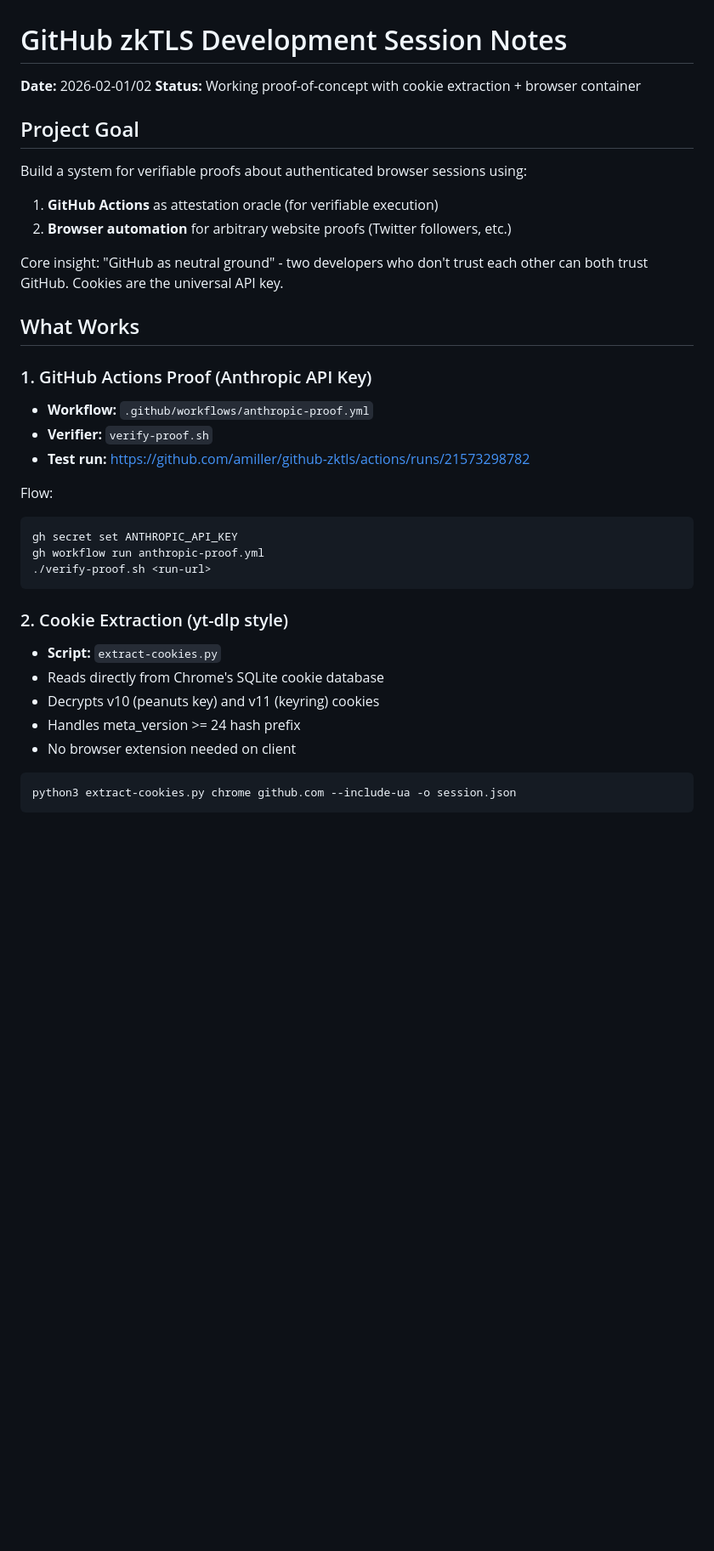
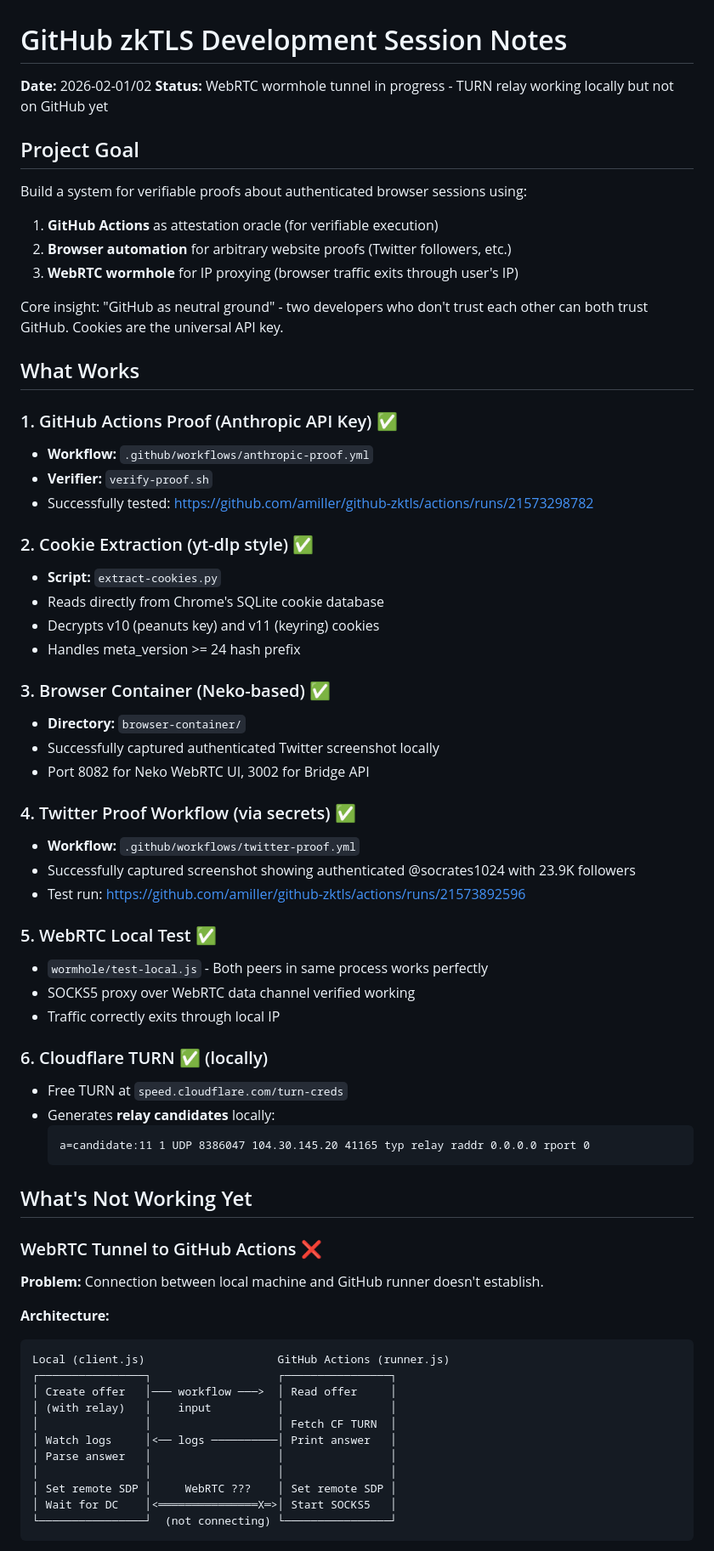
Before and after one commit to amiller/github-zktls, a Markdown page: SESSION_NOTES.md, the part around one of its changes. Shown at 85% size. Rendered like a GitHub page; blank space fills up the shorter version.

````diff
--- a/SESSION_NOTES.md
+++ b/SESSION_NOTES.md
@@ -1,38 +1,70 @@
 # GitHub zkTLS Development Session Notes
 
 **Date:** 2026-02-01/02
-**Status:** Working proof-of-concept with cookie extraction + browser container
+**Status:** WebRTC wormhole tunnel in progress - TURN relay working locally but not on GitHub yet
 
 ## Project Goal
 
 Build a system for verifiable proofs about authenticated browser sessions using:
 1. **GitHub Actions** as attestation oracle (for verifiable execution)
 2. **Browser automation** for arbitrary website proofs (Twitter followers, etc.)
+3. **WebRTC wormhole** for IP proxying (browser traffic exits through user's IP)
 
 Core insight: "GitHub as neutral ground" - two developers who don't trust each other can both trust GitHub. Cookies are the universal API key.
 
 ## What Works
 
-### 1. GitHub Actions Proof (Anthropic API Key)
+### 1. GitHub Actions Proof (Anthropic API Key) ✅
 - **Workflow:** `.github/workflows/anthropic-proof.yml`
 - **Verifier:** `verify-proof.sh`
-- **Test run:** https://github.com/amiller/github-zktls/actions/runs/21573298782
+- Successfully tested: https://github.com/amiller/github-zktls/actions/runs/21573298782
 
-Flow:
-```bash
-gh secret set ANTHROPIC_API_KEY
-gh workflow run anthropic-proof.yml
-./verify-proof.sh <run-url>
-```
-
-### 2. Cookie Extraction (yt-dlp style)
+### 2. Cookie Extraction (yt-dlp style) ✅
 - **Script:** `extract-cookies.py`
 - Reads directly from Chrome's SQLite cookie database
 - Decrypts v10 (peanuts key) and v11 (keyring) cookies
 - Handles meta_version >= 24 hash prefix
-- No browser extension needed on client
 
-```bash
-python3 extract-cookies.py chrome github.com --include-ua -o session.json
+### 3. Browser Container (Neko-based) ✅
+- **Directory:** `browser-container/`
+- Successfully captured authenticated Twitter screenshot locally
+- Port 8082 for Neko WebRTC UI, 3002 for Bridge API
+
+### 4. Twitter Proof Workflow (via secrets) ✅
+- **Workflow:** `.github/workflows/twitter-proof.yml`
+- Successfully captured screenshot showing authenticated @socrates1024 with 23.9K followers
+- Test run: https://github.com/amiller/github-zktls/actions/runs/21573892596
+
+### 5. WebRTC Local Test ✅
+- `wormhole/test-local.js` - Both peers in same process works perfectly
+- SOCKS5 proxy over WebRTC data channel verified working
+- Traffic correctly exits through local IP
+
+### 6. Cloudflare TURN ✅ (locally)
+- Free TURN at `speed.cloudflare.com/turn-creds`
+- Generates **relay candidates** locally:
+  ```
+  a=candidate:11 1 UDP 8386047 104.30.145.20 41165 typ relay raddr 0.0.0.0 rport 0
+  ```
+
+## What's Not Working Yet
+
+### WebRTC Tunnel to GitHub Actions ❌
+
+**Problem:** Connection between local machine and GitHub runner doesn't establish.
+
+**Architecture:**
+```
+Local (client.js)                    GitHub Actions (runner.js)
+┌────────────────┐                   ┌────────────────┐
+│ Create offer   │─── workflow ───>  │ Read offer     │
+│ (with relay)   │    input          │                │
+│                │                   │ Fetch CF TURN  │
+│ Watch logs     │<── logs ──────────│ Print answer   │
+│ Parse answer   │                   │                │
+│                │                   │                │
+│ Set remote SDP │     WebRTC ???    │ Set remote SDP │
+│ Wait for DC    │<═══════════════X═>│ Start SOCKS5   │
+└────────────────┘  (not connecting) └────────────────┘
 ```
 
````
Also changed, not shown: other parts of SESSION_NOTES.md (+69 -74 lines).
